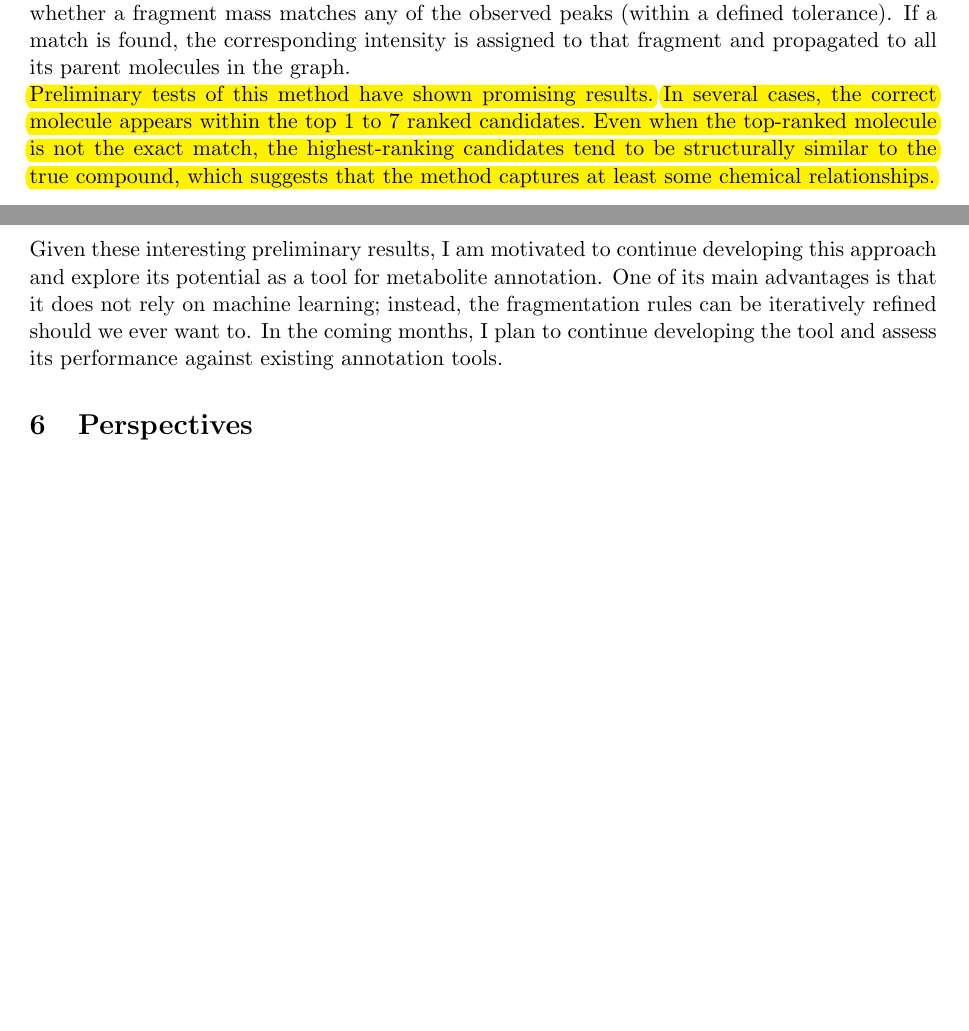
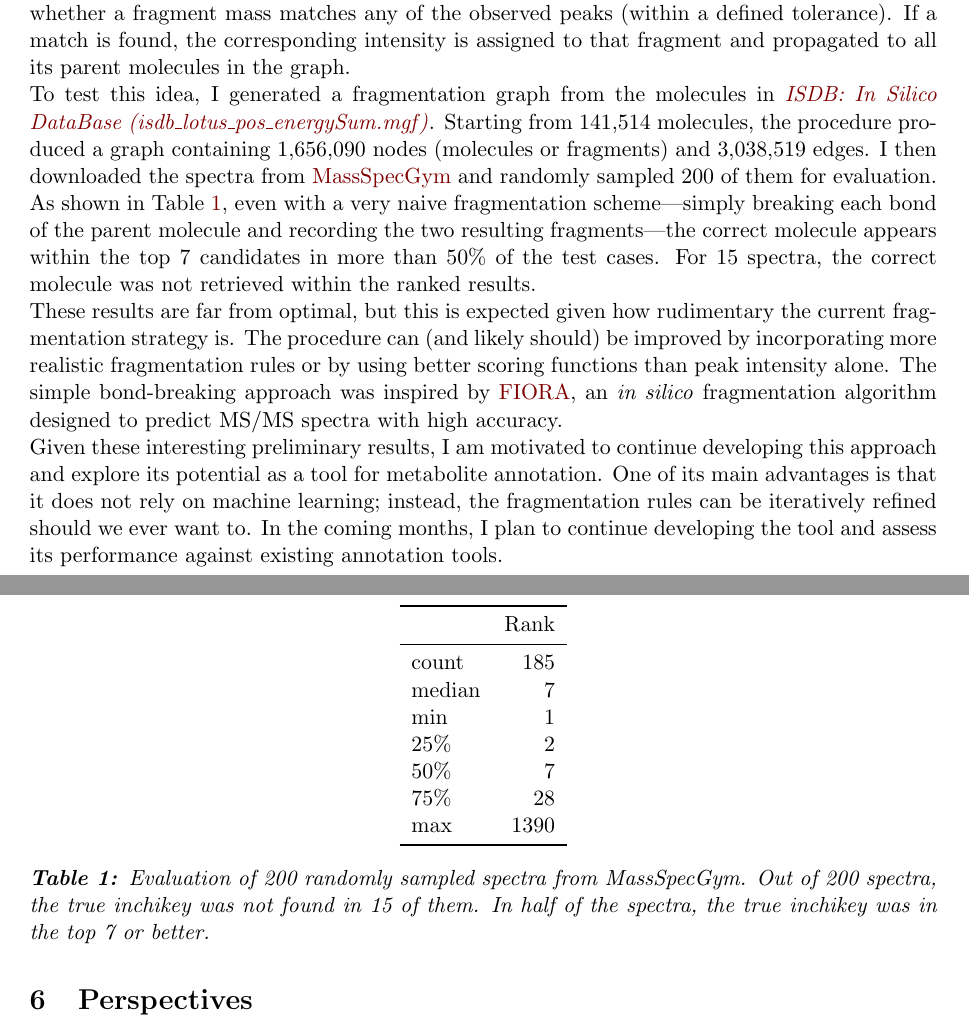
Before and after one commit to anticipated-chemistry-of-life/RMF-manuscript, a LaTeX thesis (thesis_committee_1/report.tex): two parts of pages 5 and 6 of 7 before the commit and two parts of pages 6 and 7 of 8 after it, joined at a grey line, cut so that both start at the same text, the shorter picture padded with empty space. Compiled offline with pdfLaTeX.

Commit message:
added some results as per PMA's comments

```diff
--- a/thesis_committee_1/report.tex
+++ b/thesis_committee_1/report.tex
@@ -14,6 +14,7 @@
 	linkcolor=mdtRed,
 	urlcolor=mdtRed
 }
+\usepackage{booktabs}
 \usepackage{color}
 \usepackage{graphicx}
 \usepackage{lineno} % for line numbering
@@ -284,7 +299,28 @@ In this approach, each input molecule is systematically fragmented by breaking a
 
 When analyzing a mass spectrum, we can then iterate over all nodes in the graph and check whether a fragment mass matches any of the observed peaks (within a defined tolerance). If a match is found, the corresponding intensity is assigned to that fragment and propagated to all its parent molecules in the graph.
 
-\pdfmarkupcomment[author={PMA},markup=Highlight,color={yellow}]{Preliminary tests of this method have shown promising results.}{Maybe show some preliminary results. Also mention what approach you are using for the brute fragmentation.} \pdfmarkupcomment[author={PMA},markup=Highlight,color={yellow}]{In several cases, the correct molecule appears within the top 1 to 7 ranked candidates. Even when the top-ranked molecule is not the exact match, the highest-ranking candidates tend to be structurally similar to the true compound, which suggests that the method captures at least some chemical relationships.}{Here also for such statement please output a table, a plot and code + dataset used to generate them}
+To test this idea, I generated a fragmentation graph from the molecules in \href{https://zenodo.org/records/14887271}{\textit{ISDB: In Silico DataBase (isdb\_lotus\_pos\_energySum.mgf)}}. Starting from 141,514 molecules, the procedure produced a graph containing 1,656,090 nodes (molecules or fragments) and 3,038,519 edges. I then downloaded the spectra from \href{https://huggingface.co/datasets/roman-bushuiev/MassSpecGym}{MassSpecGym} and randomly sampled 200 of them for evaluation. As shown in Table~\ref{table:FragGraphResults}, even with a very naive fragmentation scheme—simply breaking each bond of the parent molecule and recording the two resulting fragments—the correct molecule appears within the top 7 candidates in more than $50\%$ of the test cases. For 15 spectra, the correct molecule was not retrieved within the ranked results.
+
+These results are far from optimal, but this is expected given how rudimentary the current fragmentation strategy is. The procedure can (and likely should) be improved by incorporating more realistic fragmentation rules or by using better scoring functions than peak intensity alone. The simple bond-breaking approach was inspired by \href{https://github.com/BAMeScience/fiora}{FIORA}, an \textit{in silico} fragmentation algorithm designed to predict MS/MS spectra with high accuracy.
+
+\begin{table}[!h]
+	\centering
+	\begin{tabular}{lr}
+		\toprule
+		       & Rank \\
+		\midrule
+		count  & 185  \\
+		median & 7    \\
+		min    & 1    \\
+		25\%   & 2    \\
+		50\%   & 7    \\
+		75\%   & 28   \\
+		max    & 1390 \\
+		\bottomrule
+	\end{tabular}
+	\caption{Evaluation of 200 randomly sampled spectra from MassSpecGym. Out of 200 spectra, the true inchikey was not found in 15 of them. In half of the spectra, the true inchikey was in the top 7 or better.}
+	\label{table:FragGraphResults}
+\end{table}
 
 Given these interesting preliminary results, I am motivated to continue developing this approach and explore its potential as a tool for metabolite annotation. One of its main advantages is that it does not rely on machine learning; instead, the fragmentation rules can be iteratively refined should we ever want to. In the coming months, I plan to continue developing the tool and assess its performance against existing annotation tools.
 
```
Also changed, not shown: thesis_committee_1/images/plate_1.jpeg (added), thesis_committee_1/images/plate_3.jpeg (added), thesis_committee_1/report.pdf, thesis_committee_1/report.tex (26 more changed lines).
